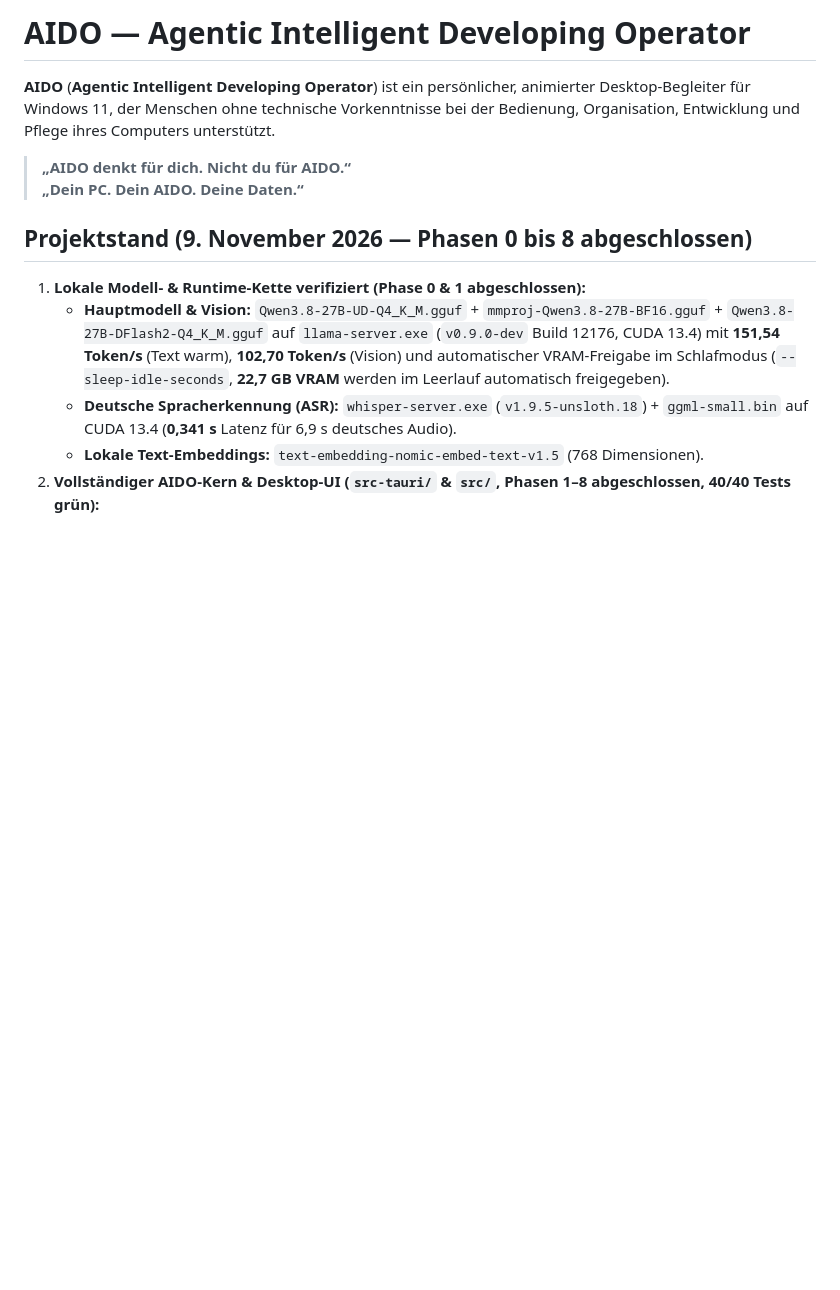
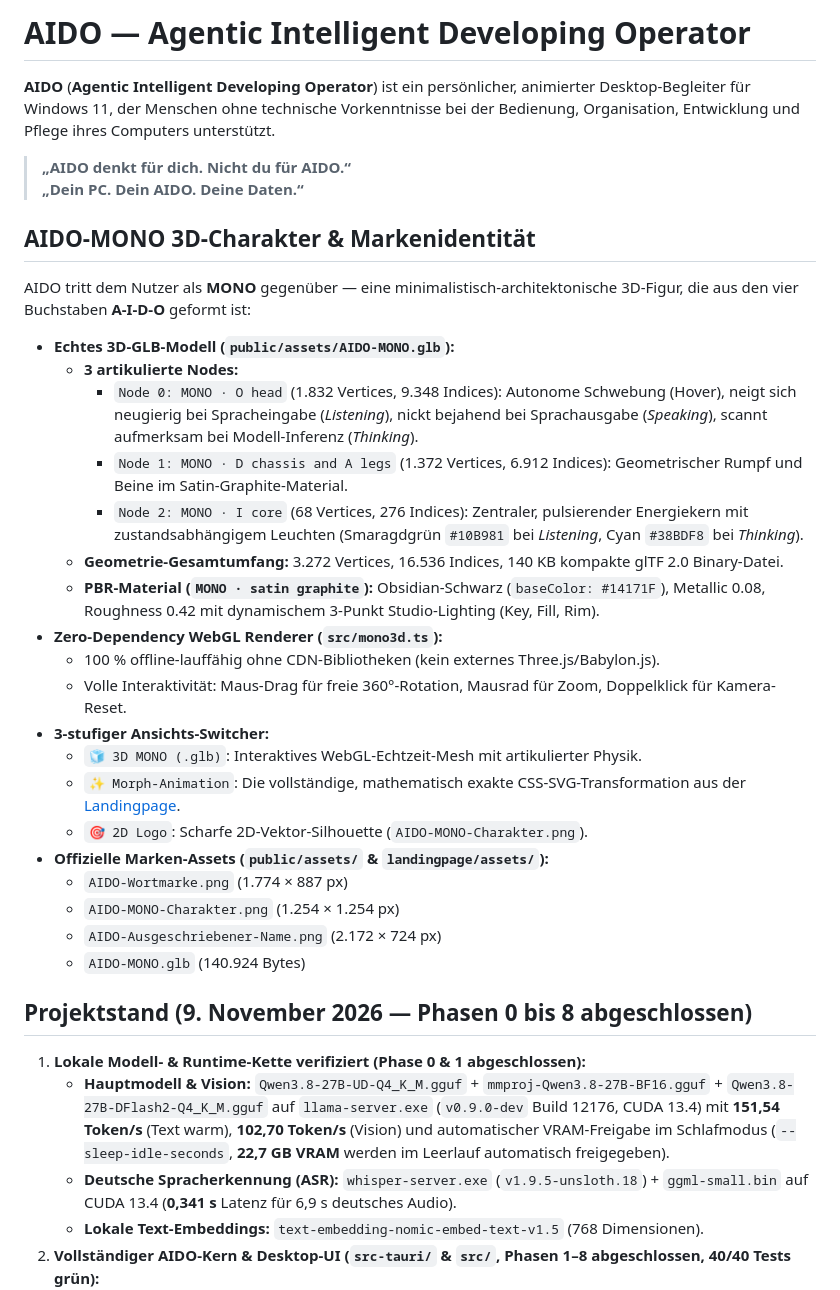
Before and after one commit to keokukzh/AIDO, a Markdown page: README.md, the part around one of its changes. Drawn GitHub-style; blank space fills up the shorter version.

```diff
--- a/README.md
+++ b/README.md
@@ -4,6 +17,30 @@
 
 > **„AIDO denkt für dich. Nicht du für AIDO.“**
 > **„Dein PC. Dein AIDO. Deine Daten.“**
+
+## AIDO-MONO 3D-Charakter & Markenidentität
+
+AIDO tritt dem Nutzer als **MONO** gegenüber — eine minimalistisch-architektonische 3D-Figur, die aus den vier Buchstaben **A-I-D-O** geformt ist:
+
+- **Echtes 3D-GLB-Modell (`public/assets/AIDO-MONO.glb`):**
+  - **3 artikulierte Nodes:**
+    - `Node 0: MONO · O head` (1.832 Vertices, 9.348 Indices): Autonome Schwebung (Hover), neigt sich neugierig bei Spracheingabe (*Listening*), nickt bejahend bei Sprachausgabe (*Speaking*), scannt aufmerksam bei Modell-Inferenz (*Thinking*).
+    - `Node 1: MONO · D chassis and A legs` (1.372 Vertices, 6.912 Indices): Geometrischer Rumpf und Beine im Satin-Graphite-Material.
+    - `Node 2: MONO · I core` (68 Vertices, 276 Indices): Zentraler, pulsierender Energiekern mit zustandsabhängigem Leuchten (Smaragdgrün `#10B981` bei *Listening*, Cyan `#38BDF8` bei *Thinking*).
+  - **Geometrie-Gesamtumfang:** 3.272 Vertices, 16.536 Indices, 140 KB kompakte glTF 2.0 Binary-Datei.
+  - **PBR-Material (`MONO · satin graphite`):** Obsidian-Schwarz (`baseColor: #14171F`), Metallic 0.08, Roughness 0.42 mit dynamischem 3-Punkt Studio-Lighting (Key, Fill, Rim).
+- **Zero-Dependency WebGL Renderer (`src/mono3d.ts`):**
+  - 100 % offline-lauffähig ohne CDN-Bibliotheken (kein externes Three.js/Babylon.js).
+  - Volle Interaktivität: Maus-Drag für freie 360°-Rotation, Mausrad für Zoom, Doppelklick für Kamera-Reset.
+- **3-stufiger Ansichts-Switcher:**
+  - `🧊 3D MONO (.glb)`: Interaktives WebGL-Echtzeit-Mesh mit artikulierter Physik.
+  - `✨ Morph-Animation`: Die vollständige, mathematisch exakte CSS-SVG-Transformation aus der [Landingpage](landingpage/index.html).
+  - `🎯 2D Logo`: Scharfe 2D-Vektor-Silhouette (`AIDO-MONO-Charakter.png`).
+- **Offizielle Marken-Assets (`public/assets/` & `landingpage/assets/`):**
+  - `AIDO-Wortmarke.png` (1.774 × 887 px)
+  - `AIDO-MONO-Charakter.png` (1.254 × 1.254 px)
+  - `AIDO-Ausgeschriebener-Name.png` (2.172 × 724 px)
+  - `AIDO-MONO.glb` (140.924 Bytes)
 
 ## Projektstand (9. November 2026 — Phasen 0 bis 8 abgeschlossen)
 
```
Also changed, not shown: other parts of README.md (+21 -1 lines), landingpage/assets/AIDO-Ausgeschriebener-Name.png (added), landingpage/assets/AIDO-MONO-Charakter.png (added), landingpage/assets/AIDO-Wortmarke.png (added), public/assets/AIDO-Ausgeschriebener-Name.png (added), public/assets/AIDO-MONO-Charakter.png (added), public/assets/AIDO-Wortmarke.png (added), 6 other files.
